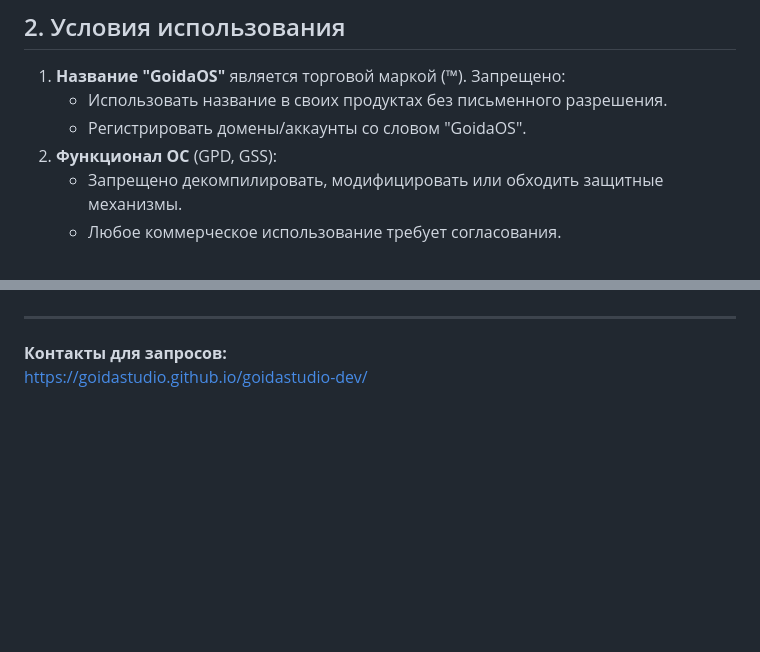
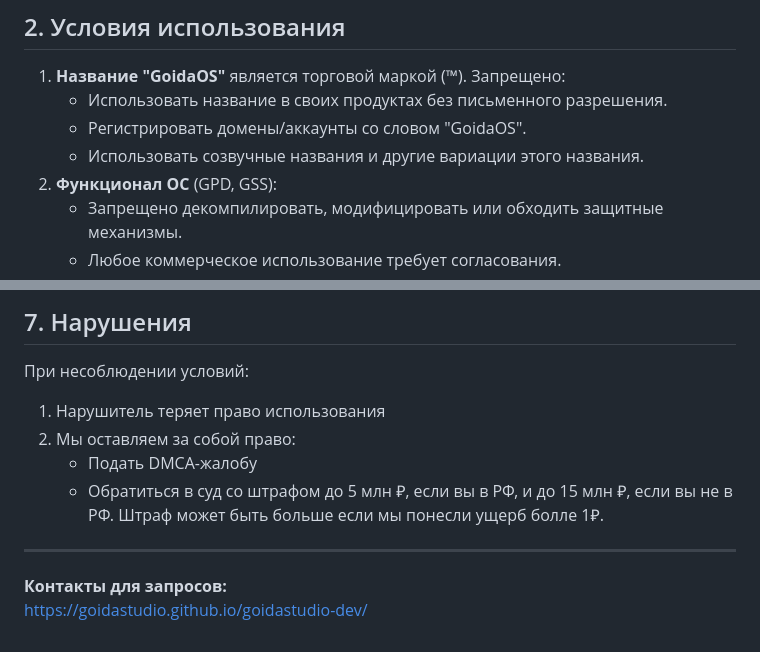
Before and after one commit to goidastudio/goidastudio-dev, a Markdown page: LICENSE.md, 2 parts joined by grey strips. Rendered like a GitHub page; blank space fills up the shorter version.

```diff
--- a/LICENSE.md
+++ b/LICENSE.md
@@ -11,6 +11,7 @@
 1. **Название "GoidaOS"** является торговой маркой (™). Запрещено:
    - Использовать название в своих продуктах без письменного разрешения.
    - Регистрировать домены/аккаунты со словом "GoidaOS".
+   - Использовать созвучные названия и другие вариации этого названия.
 2. **Функционал ОС** (GPD, GSS):
    - Запрещено декомпилировать, модифицировать или обходить защитные механизмы.
    - Любое коммерческое использование требует согласования.
@@ -95,3 +145,10 @@
+## 7. Нарушения
+При несоблюдении условий:
+1. Нарушитель теряет право использования
+2. Мы оставляем за собой право:
+   - Подать DMCA-жалобу
+   - Обратиться в суд со штрафом до 5 млн ₽, если вы в РФ, и до 15 млн ₽, если вы не в РФ. Штраф может быть больше если мы понесли ущерб болле 1₽.
+
 ---
 
 
```
Also changed, not shown: other parts of LICENSE.md (+49 -0 lines).
